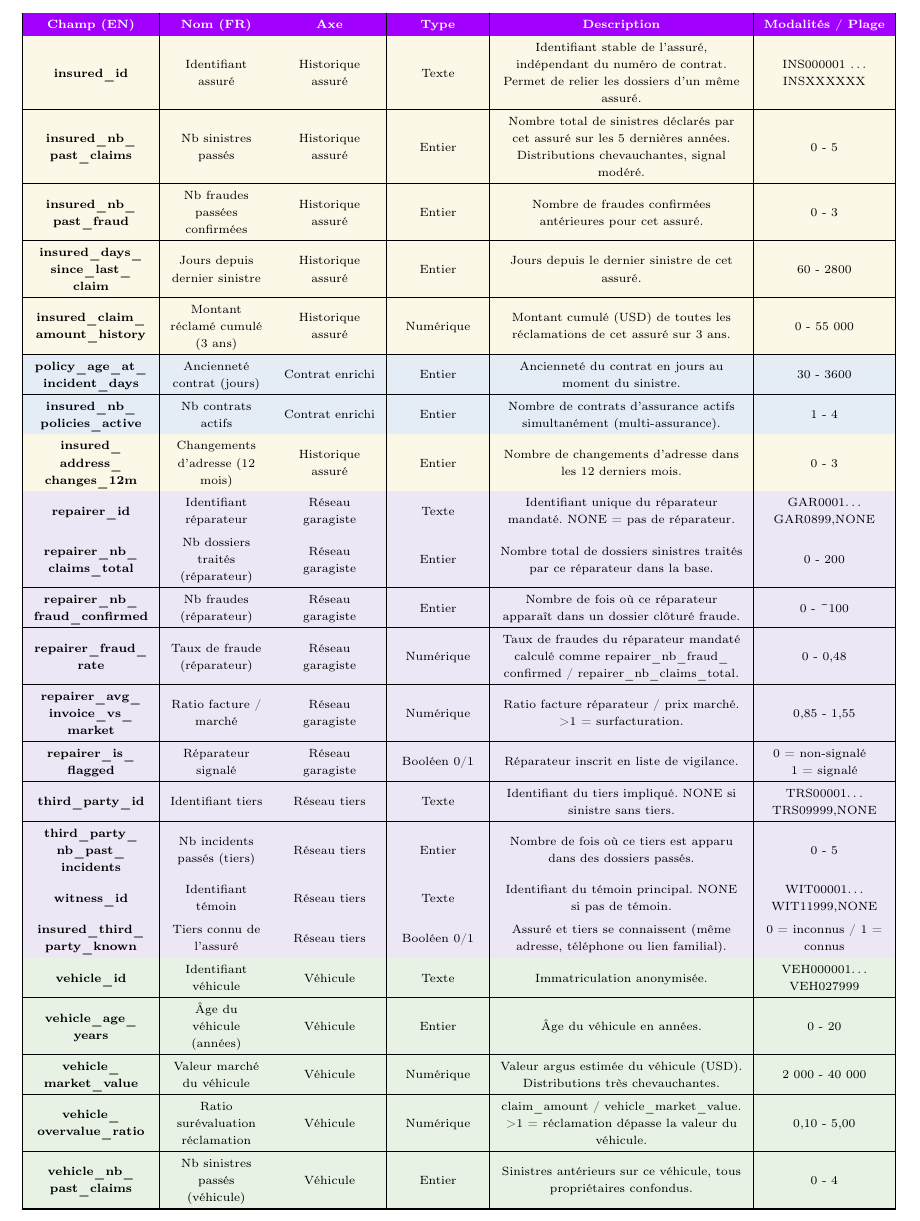
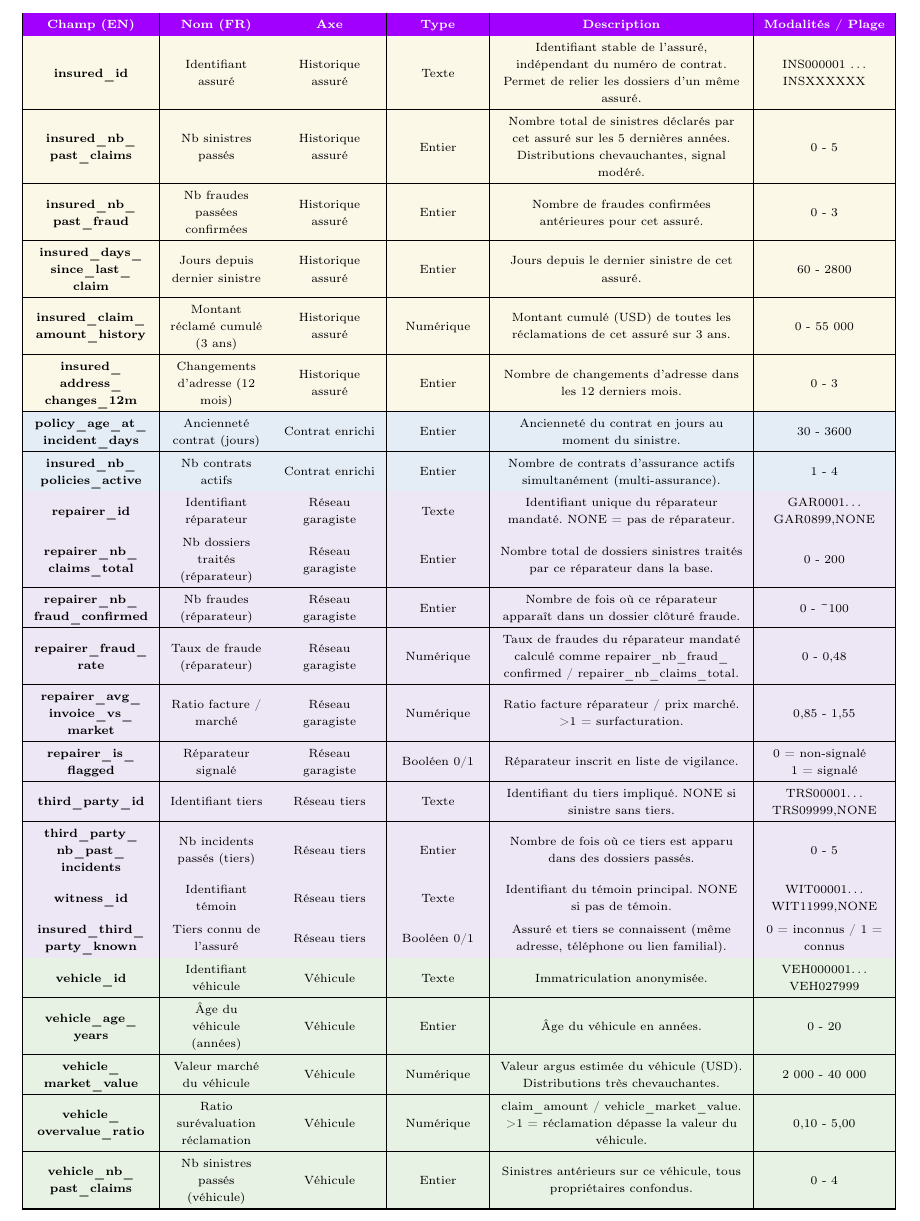
Before and after one commit to eliotneh-alt/memoire-ia-eliot-nehme, a LaTeX thesis (code_latex/main.tex, which reads code_latex/2_chapitres/chapitre4.tex): part of page 53 of 146, cut so that both start at the same text. Compiled offline with pdfLaTeX.

Commit message:
tableau couleur

```diff
--- a/code_latex/2_chapitres/chapitre4.tex
+++ b/code_latex/2_chapitres/chapitre4.tex
@@ -204,11 +204,11 @@ Au total, vingt-neuf variables ont été générées et sont décrites ci-dessou
     \hline
     \rowcolor{axehist} \textbf{insured\_claim\_amount\_history} & Montant réclamé cumulé (3 ans) & Historique assuré & Numérique & Montant cumulé (USD) de toutes les réclamations de cet assuré sur 3 ans. & 0 - 55 000 \\
     \hline
+    \rowcolor{axehist} \textbf{insured\_address\_changes\_12m} & Changements d'adresse (12 mois) & Historique assuré & Entier & Nombre de changements d'adresse dans les 12 derniers mois. & 0 - 3 \\
+    \hline
     \rowcolor{axecontrat} \textbf{policy\_age\_at\_incident\_days} & Ancienneté contrat (jours) & Contrat enrichi & Entier & Ancienneté du contrat en jours au moment du sinistre. & 30 - 3600 \\
     \hline
     \rowcolor{axecontrat} \textbf{insured\_nb\_policies\_active} & Nb contrats actifs & Contrat enrichi & Entier & Nombre de contrats d'assurance actifs simultanément (multi-assurance). & 1 - 4 \\
-    \hline
-    \rowcolor{axehist} \textbf{insured\_address\_changes\_12m} & Changements d'adresse (12 mois) & Historique assuré & Entier & Nombre de changements d'adresse dans les 12 derniers mois. & 0 - 3 \\
     \hline
     \rowcolor{axegarage} \textbf{repairer\_id} & Identifiant réparateur & Réseau garagiste & Texte & Identifiant unique du réparateur mandaté. NONE = pas de réparateur. & GAR0001…\allowbreak GAR0899,\allowbreak NONE \\
     \hline
```
Also changed, not shown: 1 other file.
